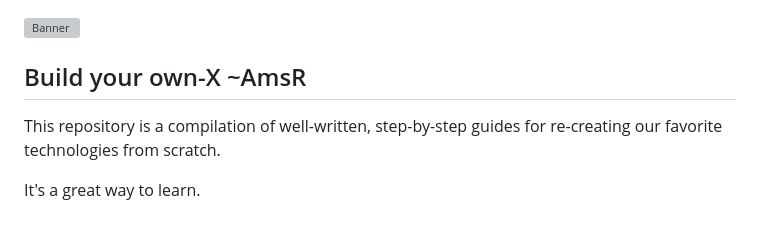
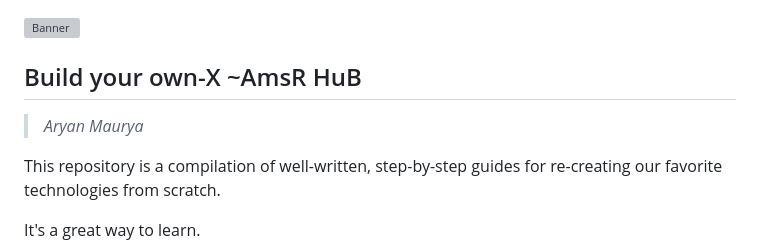
Before and after one commit to Aryan0-1Maurya/AmsRHuBYT-SourceCode, a Markdown page: README.md, the part around the change. Rendered like a GitHub page; blank space fills up the shorter version; grey boxes are pictures that could not be loaded.

```diff
--- a/README.md
+++ b/README.md
@@ -1,6 +1,8 @@
 [![Banner](https://github.com/Aryan0-1Maurya/Aryan0-1Maurya/blob/main/sir.jpg)]([https://codecrafters.io/github-banner](https://github.com/Aryan0-1Maurya/Aryan0-1Maurya/blob/main/sir.jpg))
 
-## Build your own-X ~AmsR
+## Build your own-X ~AmsR HuB
+
+> *Aryan Maurya*
 
 This repository is a compilation of well-written, step-by-step guides for re-creating our favorite technologies from scratch.
 
```
